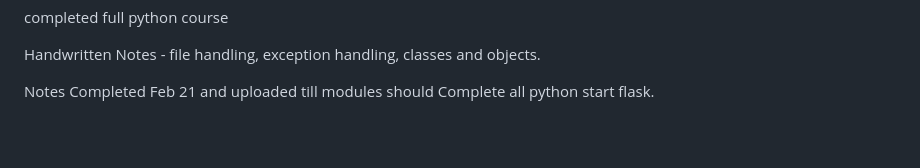
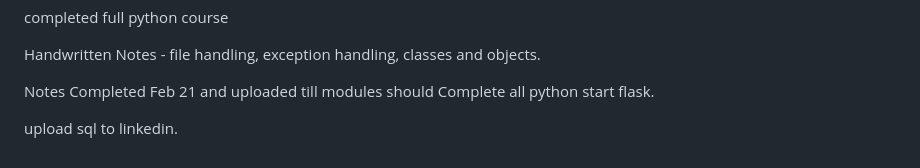
Before and after one commit to vinaysai99/MLops, a Markdown page: Python/README.md, the part around the change. Drawn GitHub-style; blank space fills up the shorter version.

```diff
--- a/Python/README.md
+++ b/Python/README.md
@@ -369,3 +369,5 @@ completed full python course
 Handwritten Notes - file handling, exception handling, classes and objects.
 
 Notes Completed Feb 21 and uploaded till modules should Complete all python start flask.
+
+upload sql to linkedin.
```
